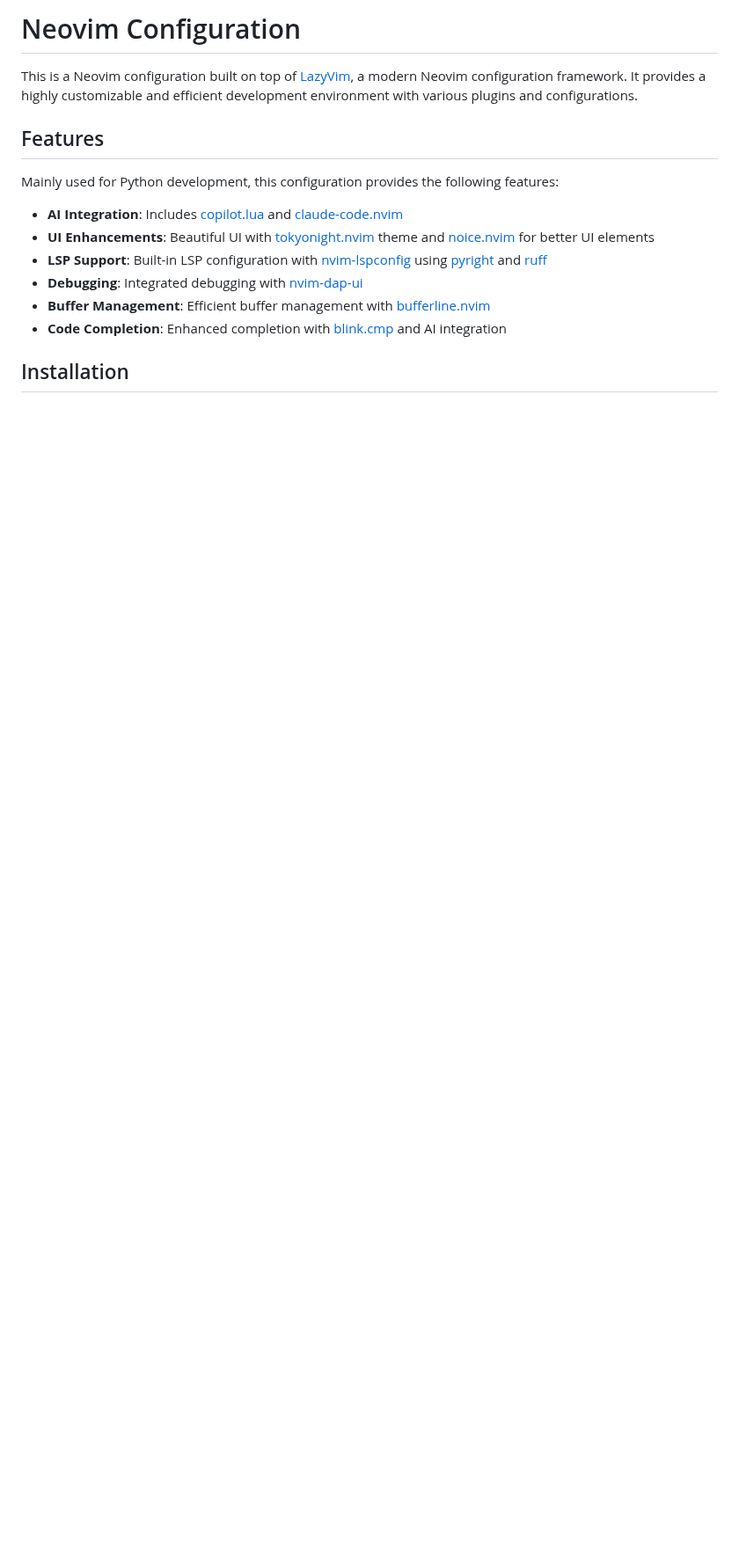
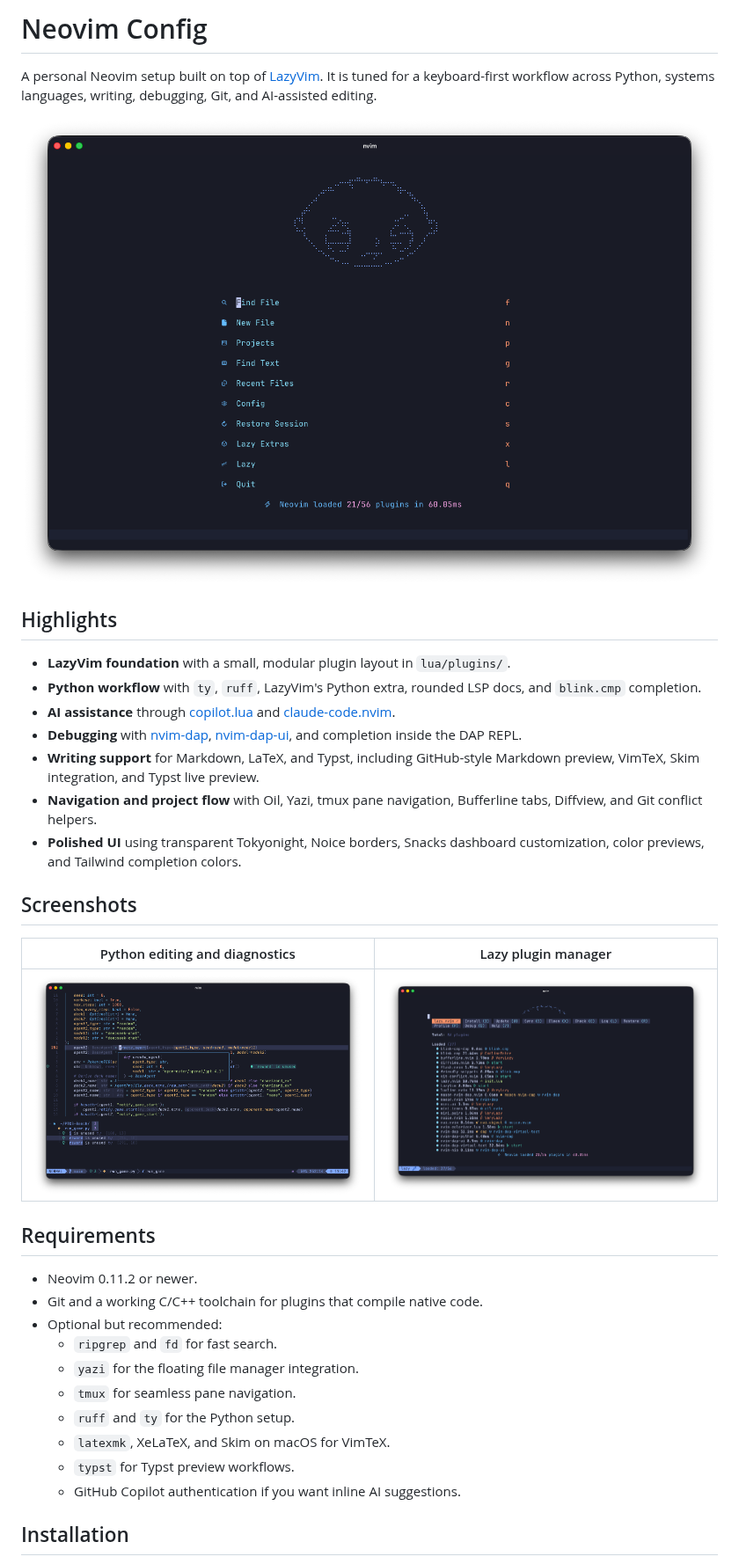
Before and after one commit to gemelom/nvim-config, a Markdown page: README.md, the part around one of its changes. Shown at 88% size. GitHub-like rendering; pictures changed too: assets/screenshots/dashboard.png (added), assets/screenshots/lazy.png (added), assets/screenshots/python-workflow.png (added); blank space fills up the shorter version.

Commit message:
docs: improve README with screenshots

```diff
--- a/README.md
+++ b/README.md
@@ -1,17 +1,37 @@
-# Neovim Configuration
+# Neovim Config
 
-This is a Neovim configuration built on top of [LazyVim](https://github.com/LazyVim/LazyVim), a modern Neovim configuration framework. It provides a highly customizable and efficient development environment with various plugins and configurations.
+A personal Neovim setup built on top of [LazyVim](https://github.com/LazyVim/LazyVim). It is tuned for a keyboard-first workflow across Python, systems languages, writing, debugging, Git, and AI-assisted editing.
 
-## Features
+![LazyVim dashboard preview](assets/screenshots/dashboard.png)
 
-Mainly used for Python development, this configuration provides the following features:
+## Highlights
 
-- **AI Integration**: Includes [copilot.lua](https://github.com/zbirenbaum/copilot.lua) and [claude-code.nvim](https://github.com/greggh/claude-code.nvim)
-- **UI Enhancements**: Beautiful UI with [tokyonight.nvim](https://github.com/folke/tokyonight.nvim) theme and [noice.nvim](https://github.com/folke/noice.nvim) for better UI elements
-- **LSP Support**: Built-in LSP configuration with [nvim-lspconfig](https://github.com/neovim/nvim-lspconfig) using [pyright](https://github.com/microsoft/pyright) and [ruff](https://github.com/astral-sh/ruff)
-- **Debugging**: Integrated debugging with [nvim-dap-ui](https://github.com/rcarriga/nvim-dap-ui)
-- **Buffer Management**: Efficient buffer management with [bufferline.nvim](https://github.com/akinsho/bufferline.nvim)
-- **Code Completion**: Enhanced completion with [blink.cmp](https://github.com/saghen/blink.cmp) and AI integration
+- **LazyVim foundation** with a small, modular plugin layout in `lua/plugins/`.
+- **Python workflow** with `ty`, `ruff`, LazyVim's Python extra, rounded LSP docs, and `blink.cmp` completion.
+- **AI assistance** through [copilot.lua](https://github.com/zbirenbaum/copilot.lua) and [claude-code.nvim](https://github.com/greggh/claude-code.nvim).
+- **Debugging** with [nvim-dap](https://github.com/mfussenegger/nvim-dap), [nvim-dap-ui](https://github.com/rcarriga/nvim-dap-ui), and completion inside the DAP REPL.
+- **Writing support** for Markdown, LaTeX, and Typst, including GitHub-style Markdown preview, VimTeX, Skim integration, and Typst live preview.
+- **Navigation and project flow** with Oil, Yazi, tmux pane navigation, Bufferline tabs, Diffview, and Git conflict helpers.
+- **Polished UI** using transparent Tokyonight, Noice borders, Snacks dashboard customization, color previews, and Tailwind completion colors.
+
+## Screenshots
+
+| Python editing and diagnostics | Lazy plugin manager |
+| --- | --- |
+| ![Python editing preview](assets/screenshots/python-workflow.png) | ![Lazy plugin manager preview](assets/screenshots/lazy.png) |
+
+## Requirements
+
+- Neovim 0.11.2 or newer.
+- Git and a working C/C++ toolchain for plugins that compile native code.
+- Optional but recommended:
+  - `ripgrep` and `fd` for fast search.
+  - `yazi` for the floating file manager integration.
+  - `tmux` for seamless pane navigation.
+  - `ruff` and `ty` for the Python setup.
+  - `latexmk`, XeLaTeX, and Skim on macOS for VimTeX.
+  - `typst` for Typst preview workflows.
+  - GitHub Copilot authentication if you want inline AI suggestions.
 
 ## Installation
 
```
Also changed, not shown: other parts of README.md (+94 -11 lines).
